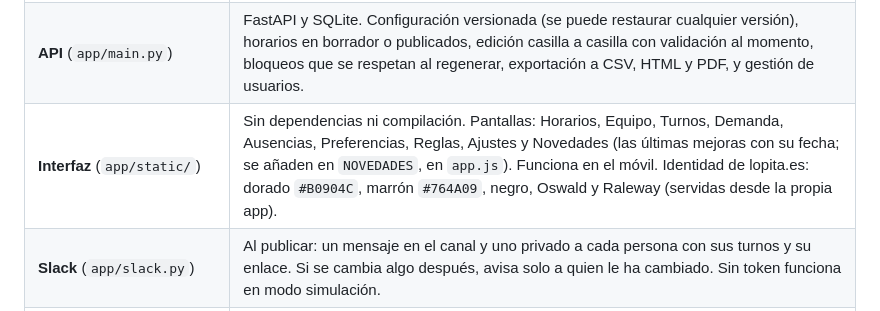
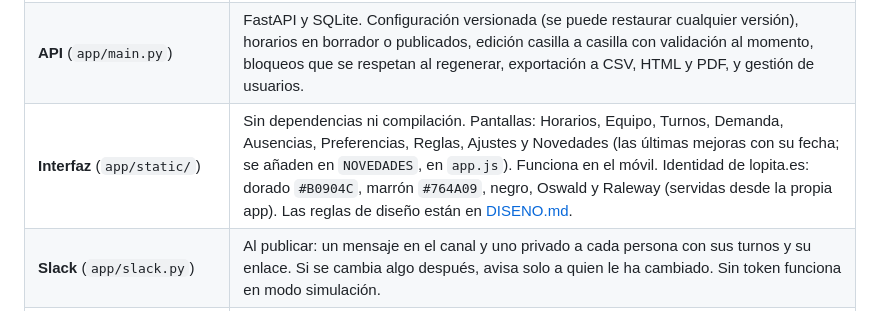
Before and after one commit to llume-digital/llume-website, a Markdown page: apps/lopita-horarios/README.md, the part around the change. Rendered like a GitHub page.

```diff
--- a/apps/lopita-horarios/README.md
+++ b/apps/lopita-horarios/README.md
@@ -8,7 +8,7 @@ App web para crear el horario del equipo de Lopita en un clic. El encargado intr
 | --- | --- |
 | **Motor** (`lopita_horarios/`) | OR-Tools CP-SAT. Reglas duras: un turno al día, ausencias, libranzas, horas del día en que puede trabajar cada persona (restricciones horarias en Equipo), apertura y cierre solo por personal habilitado, descanso entre jornadas, días libres por semana y topes de horas. Objetivo: cobertura > encargado (opcional) > horas extra > horas por debajo del contrato > personal de más > preferencias > reparto justo de fines de semana y cierres. Encadena periodos: tiene en cuenta el descanso con el día anterior, la semana partida y el saldo de horas del periodo anterior. |
 | **API** (`app/main.py`) | FastAPI y SQLite. Configuración versionada (se puede restaurar cualquier versión), horarios en borrador o publicados, edición casilla a casilla con validación al momento, bloqueos que se respetan al regenerar, exportación a CSV, HTML y PDF, y gestión de usuarios. |
-| **Interfaz** (`app/static/`) | Sin dependencias ni compilación. Pantallas: Horarios, Equipo, Turnos, Demanda, Ausencias, Preferencias, Reglas, Ajustes y Novedades (las últimas mejoras con su fecha; se añaden en `NOVEDADES`, en `app.js`). Funciona en el móvil. Identidad de lopita.es: dorado `#B0904C`, marrón `#764A09`, negro, Oswald y Raleway (servidas desde la propia app). |
+| **Interfaz** (`app/static/`) | Sin dependencias ni compilación. Pantallas: Horarios, Equipo, Turnos, Demanda, Ausencias, Preferencias, Reglas, Ajustes y Novedades (las últimas mejoras con su fecha; se añaden en `NOVEDADES`, en `app.js`). Funciona en el móvil. Identidad de lopita.es: dorado `#B0904C`, marrón `#764A09`, negro, Oswald y Raleway (servidas desde la propia app). Las reglas de diseño están en [DISENO.md](DISENO.md). |
 | **Slack** (`app/slack.py`) | Al publicar: un mensaje en el canal y uno privado a cada persona con sus turnos y su enlace. Si se cambia algo después, avisa solo a quien le ha cambiado. Sin token funciona en modo simulación. |
 | **Calendario de cada persona** (`app/calendario.py`) | Un enlace secreto `/cal/<token>.ics` por persona para suscribirse desde Google Calendar, el iPhone u Outlook: sus turnos publicados y sus ausencias aprobadas, que se actualizan solos. |
 | **Vista del equipo** | `/ver/<enlace>`: horario publicado de solo lectura; `?e=<persona>` destaca sus turnos. No muestra horas ni avisos internos. Un enlace viejo enseña lo que vale hoy en sus fechas. |
```
Also changed, not shown: apps/lopita-horarios/CLAUDE.md (added, +19 -0 lines), apps/lopita-horarios/DISENO.md (added, +109 -0 lines).
